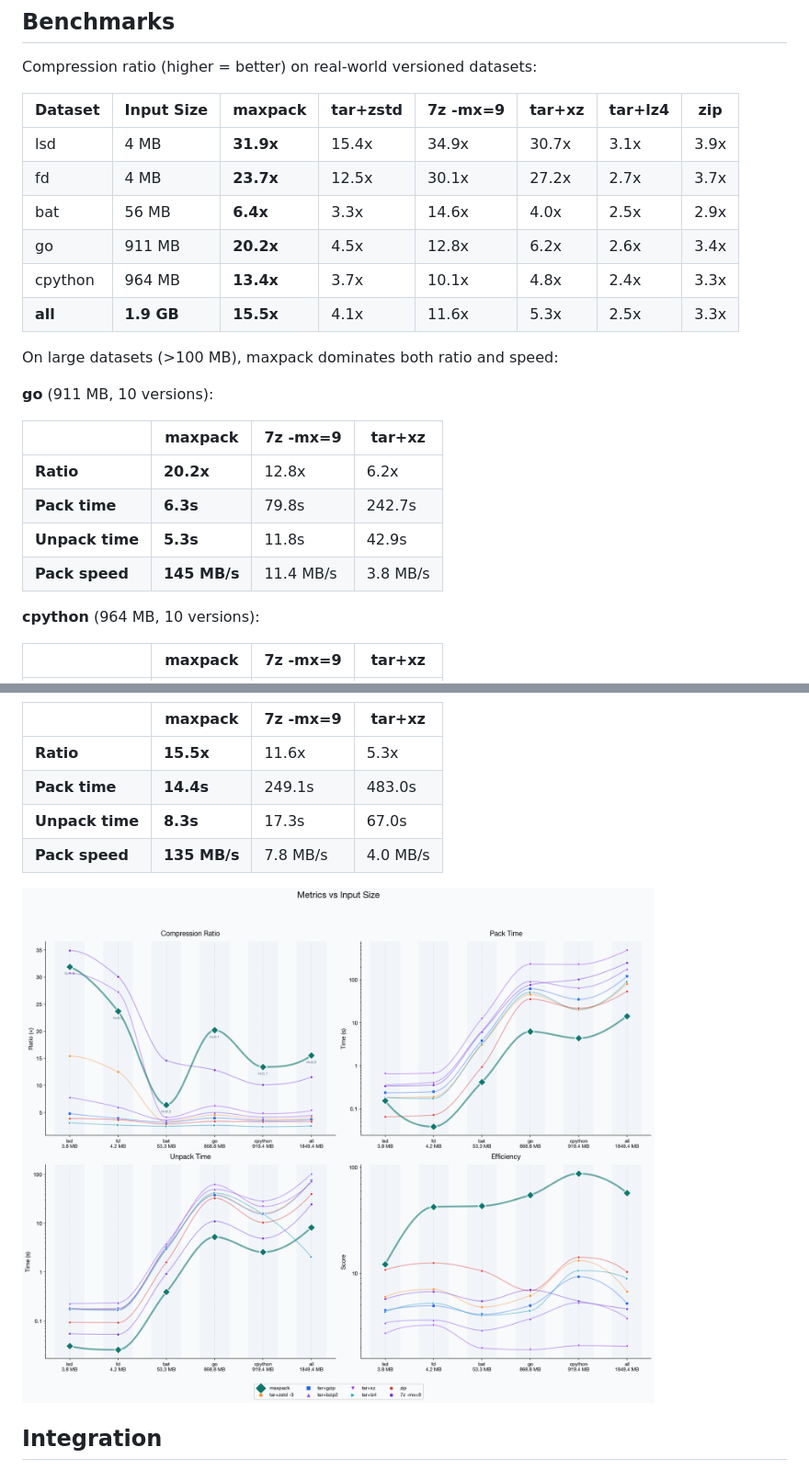
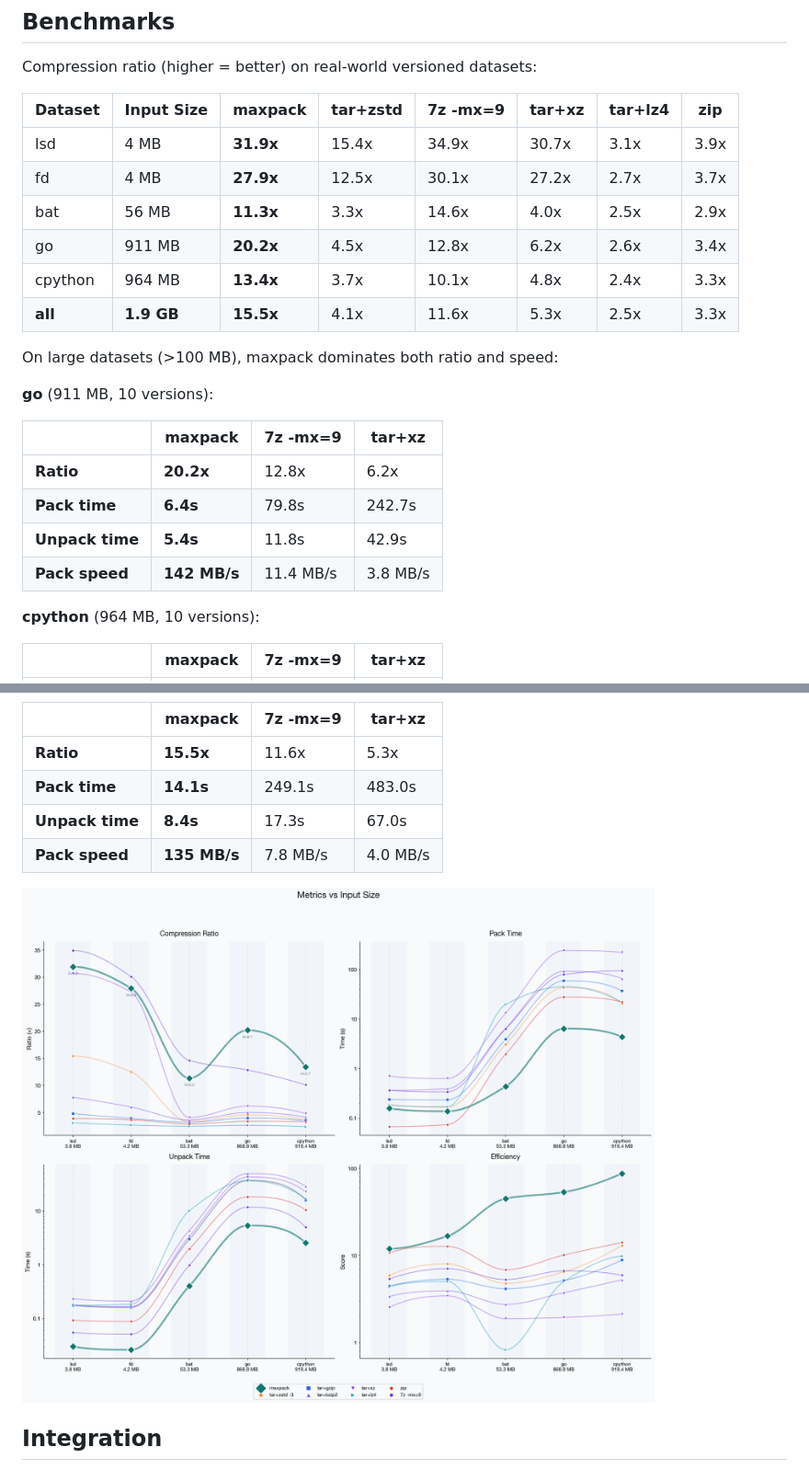
Before and after one commit to MaxPer2005/maxpack, a Markdown page: README.md, 2 parts joined by grey strips. Shown: that part at 92% size. Drawn GitHub-style; pictures changed too: benchmarks_curves.png.

Commit message:
Fix auto_zstd_level: bat ratio restored to 11.3x, fd improved to 27.9x

```diff
--- a/README.md
+++ b/README.md
@@ -11,8 +11,8 @@ Compression ratio (higher = better) on real-world versioned datasets:
 | Dataset | Input Size | maxpack | tar+zstd | 7z -mx=9 | tar+xz | tar+lz4 | zip |
 |---------|-----------|---------|----------|----------|--------|---------|-----|
 | lsd | 4 MB | **31.9x** | 15.4x | 34.9x | 30.7x | 3.1x | 3.9x |
-| fd | 4 MB | **23.7x** | 12.5x | 30.1x | 27.2x | 2.7x | 3.7x |
-| bat | 56 MB | **6.4x** | 3.3x | 14.6x | 4.0x | 2.5x | 2.9x |
+| fd | 4 MB | **27.9x** | 12.5x | 30.1x | 27.2x | 2.7x | 3.7x |
+| bat | 56 MB | **11.3x** | 3.3x | 14.6x | 4.0x | 2.5x | 2.9x |
 | go | 911 MB | **20.2x** | 4.5x | 12.8x | 6.2x | 2.6x | 3.4x |
 | cpython | 964 MB | **13.4x** | 3.7x | 10.1x | 4.8x | 2.4x | 3.3x |
 | **all** | **1.9 GB** | **15.5x** | 4.1x | 11.6x | 5.3x | 2.5x | 3.3x |
@@ -24,9 +24,9 @@ On large datasets (>100 MB), maxpack dominates both ratio and speed:
 | | maxpack | 7z -mx=9 | tar+xz |
 |---|---------|----------|--------|
 | **Ratio** | **20.2x** | 12.8x | 6.2x |
-| **Pack time** | **6.3s** | 79.8s | 242.7s |
-| **Unpack time** | **5.3s** | 11.8s | 42.9s |
-| **Pack speed** | **145 MB/s** | 11.4 MB/s | 3.8 MB/s |
+| **Pack time** | **6.4s** | 79.8s | 242.7s |
+| **Unpack time** | **5.4s** | 11.8s | 42.9s |
+| **Pack speed** | **142 MB/s** | 11.4 MB/s | 3.8 MB/s |
 
 **cpython** (964 MB, 10 versions):
 
@@ -42,8 +42,8 @@ On large datasets (>100 MB), maxpack dominates both ratio and speed:
 | | maxpack | 7z -mx=9 | tar+xz |
 |---|---------|----------|--------|
 | **Ratio** | **15.5x** | 11.6x | 5.3x |
-| **Pack time** | **14.4s** | 249.1s | 483.0s |
-| **Unpack time** | **8.3s** | 17.3s | 67.0s |
+| **Pack time** | **14.1s** | 249.1s | 483.0s |
+| **Unpack time** | **8.4s** | 17.3s | 67.0s |
 | **Pack speed** | **135 MB/s** | 7.8 MB/s | 4.0 MB/s |
 
 ![Compression metrics across datasets](benchmarks_curves.png)
```
Also changed, not shown: 1 other file.
